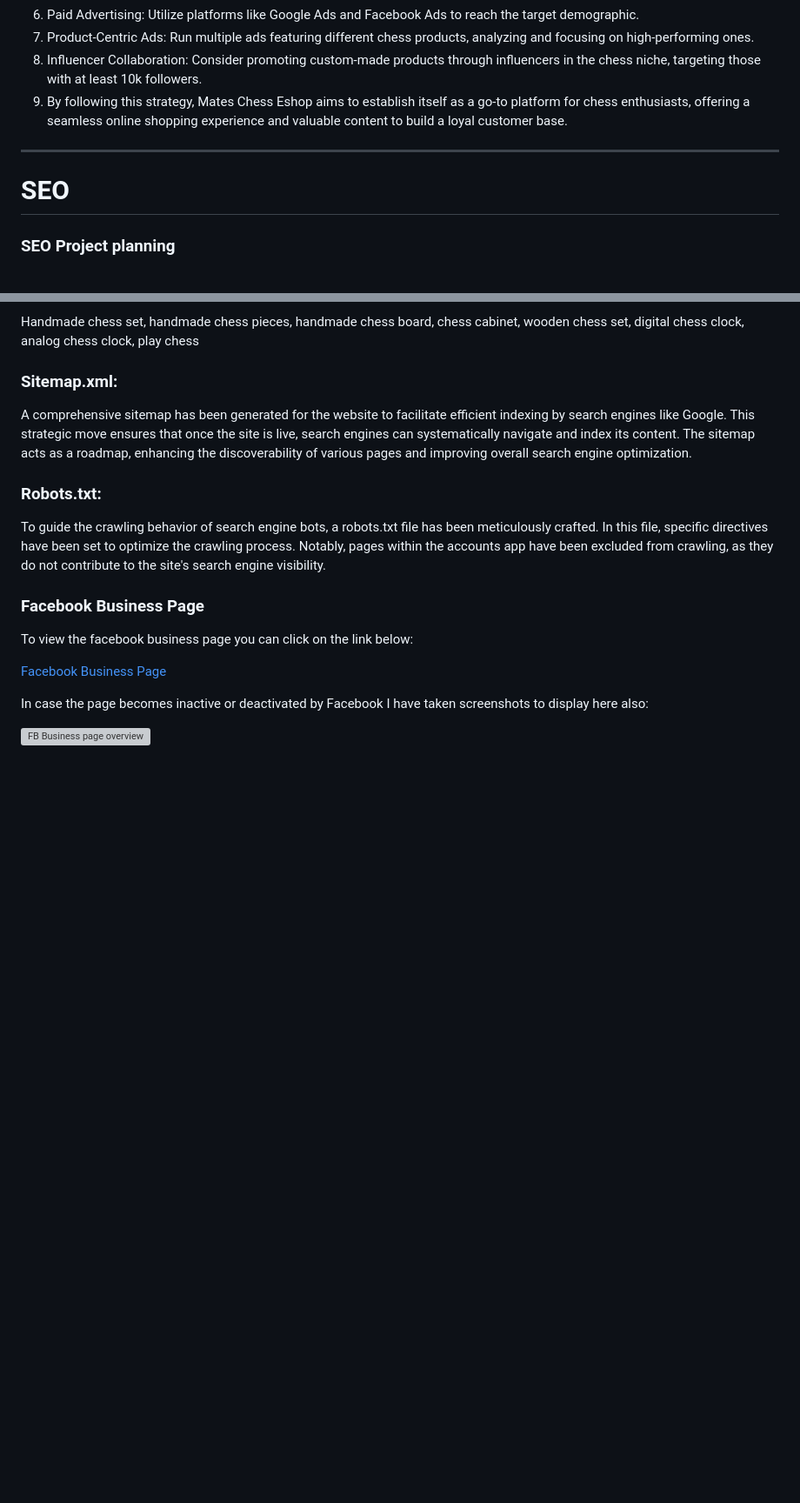
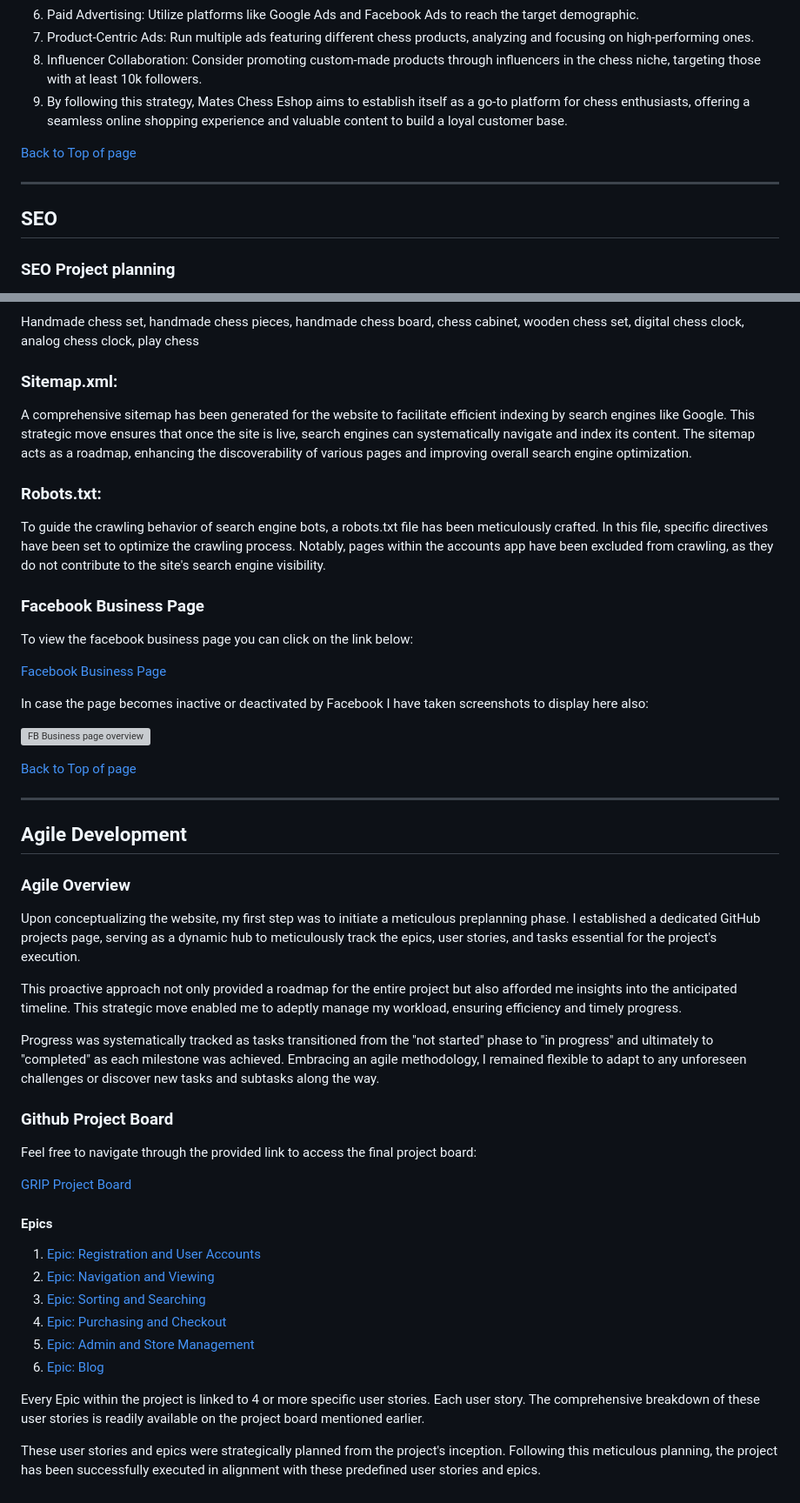
Before and after one commit to Karoskodev/mates, a Markdown page: README.md, 2 parts joined by grey strips. Shown at 87% size. Drawn GitHub-style; blank space fills up the shorter version; grey boxes are pictures that could not be loaded.

Commit message:
readme- added agile development section

```diff
--- a/README.md
+++ b/README.md
@@ -237,9 +241,11 @@ Goals:
 8. Influencer Collaboration: Consider promoting custom-made products through influencers in the chess niche, targeting those with at least 10k followers.
 9. By following this strategy, Mates Chess Eshop aims to establish itself as a go-to platform for chess enthusiasts, offering a seamless online shopping experience and valuable content to build a loyal customer base.
 
+[Back to Top of page](#contents)
+
 ---
 
-# SEO
+## SEO
 
 <a name="seo"></a>
 
@@ -274,3 +280,38 @@ To view the facebook business page you can click on the link below:
 In case the page becomes inactive or deactivated by Facebook I have taken screenshots to display here also:
 
 ![FB Business page overview](media/readme/facebook.jpg)
+
+[Back to Top of page](#contents)
+
+---
+
+## Agile Development
+
+<a name="agile"></a>
+
+### Agile Overview
+
+Upon conceptualizing the website, my first step was to initiate a meticulous preplanning phase. I established a dedicated GitHub projects page, serving as a dynamic hub to meticulously track the epics, user stories, and tasks essential for the project's execution.
+
+This proactive approach not only provided a roadmap for the entire project but also afforded me insights into the anticipated timeline. This strategic move enabled me to adeptly manage my workload, ensuring efficiency and timely progress.
+
+Progress was systematically tracked as tasks transitioned from the "not started" phase to "in progress" and ultimately to "completed" as each milestone was achieved. Embracing an agile methodology, I remained flexible to adapt to any unforeseen challenges or discover new tasks and subtasks along the way.
+
+### Github Project Board
+
+Feel free to navigate through the provided link to access the final project board:
+
+[GRIP Project Board](https://github.com/users/Karoskodev/projects/10)
+
+#### Epics
+
+1. [Epic: Registration and User Accounts](https://github.com/Karoskodev/mates/issues/6)
+2. [Epic: Navigation and Viewing](https://github.com/Karoskodev/mates/issues/1)
+3. [Epic: Sorting and Searching](https://github.com/Karoskodev/mates/issues/11)
+4. [Epic: Purchasing and Checkout](https://github.com/RockyPraxe/GRIP/issues/27)
+5. [Epic: Admin and Store Management](https://github.com/Karoskodev/mates/issues/21)
+6. [Epic: Blog ](https://github.com/Karoskodev/mates/issues/26)
+
+Every Epic within the project is linked to 4 or more specific user stories. Each user story. The comprehensive breakdown of these user stories is readily available on the project board mentioned earlier.
+
+These user stories and epics were strategically planned from the project's inception. Following this meticulous planning, the project has been successfully executed in alignment with these predefined user stories and epics.
```
Also changed, not shown: other parts of README.md (+4 -0 lines).
